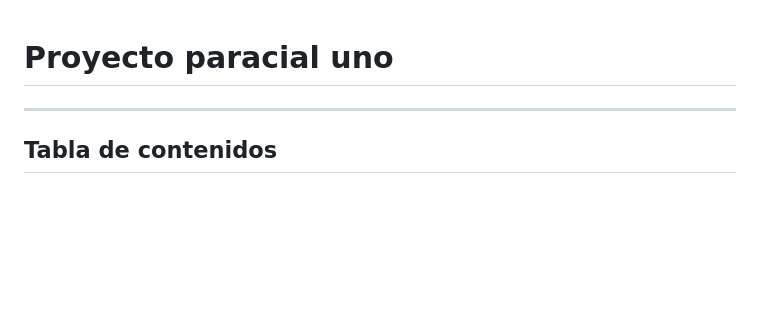
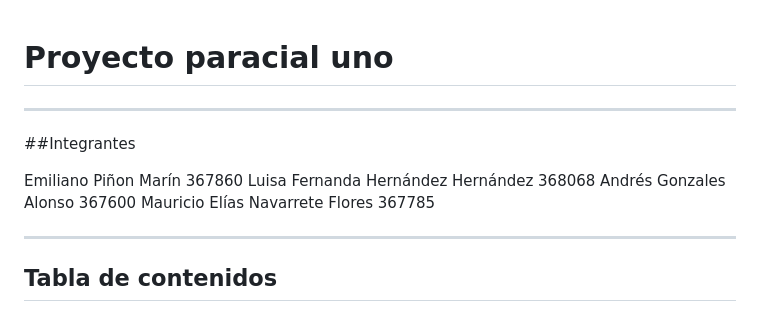
Before and after one commit to andresgalonso/proyecto-parcial-uno-cpd, a Markdown page: README.md, the part around the change. GitHub-like rendering; blank space fills up the shorter version.

Commit message:
Cambios README

```diff
--- a/README.md
+++ b/README.md
@@ -1,4 +1,12 @@
 # Proyecto paracial uno
+---
+##Integrantes
+
+Emiliano Piñon Marín 367860
+Luisa Fernanda Hernández Hernández 368068
+Andrés Gonzales Alonso 367600
+Mauricio Elías Navarrete Flores 367785
+
 ---
 ## Tabla de contenidos
 1. [Descripción General](#descripción-general)
```
